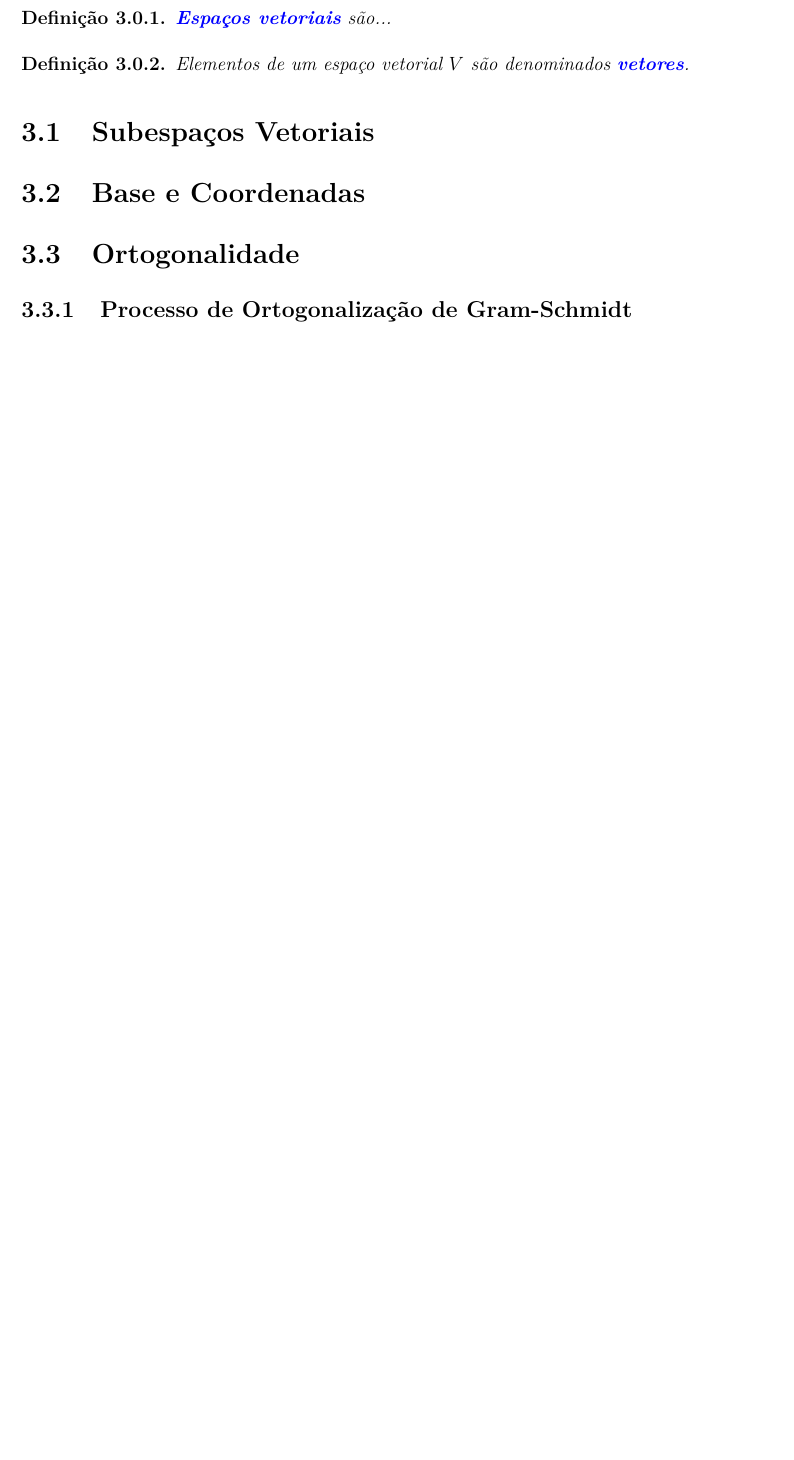
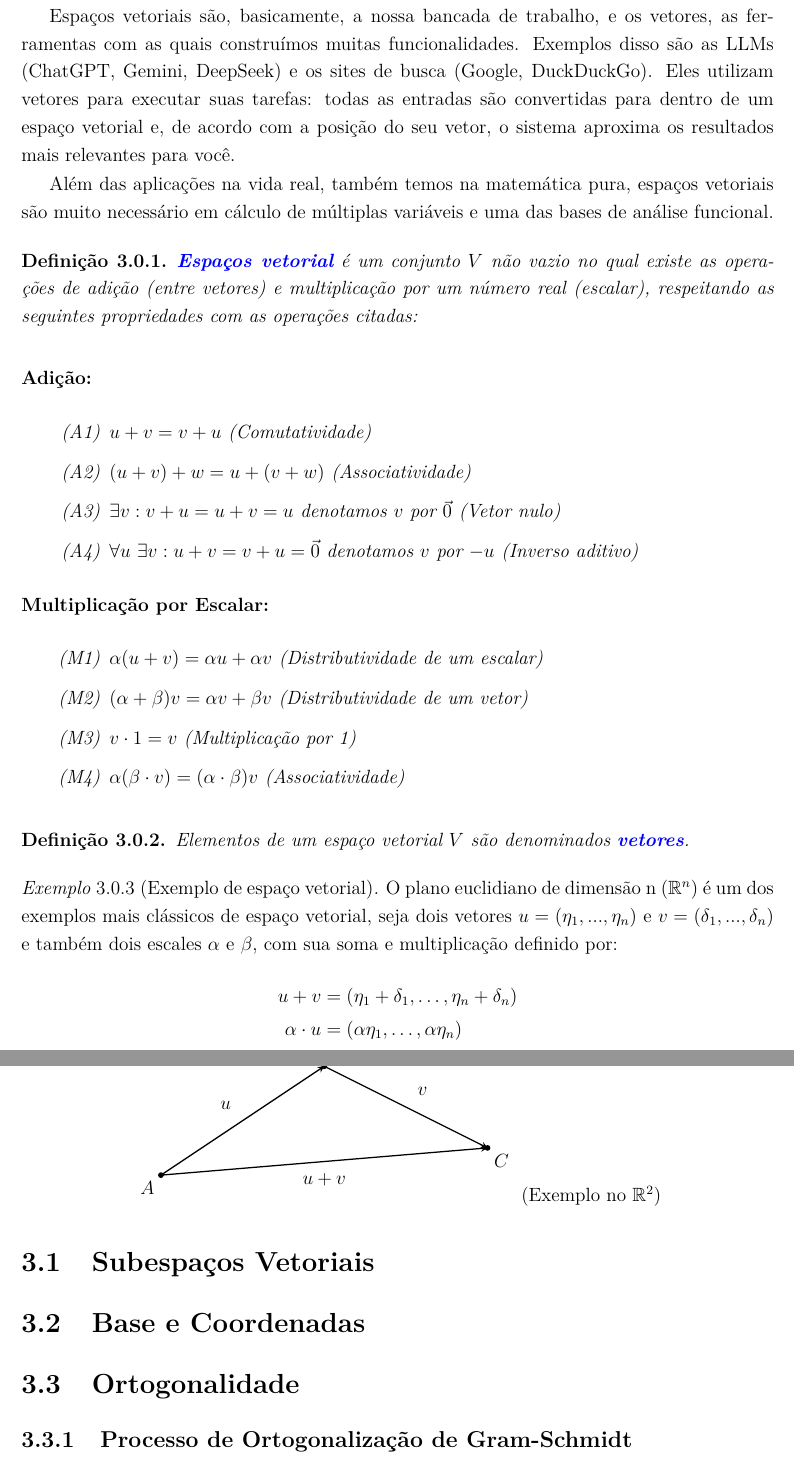
Before and after one commit to AnizioAmassa/Livro-de-algebra, a LaTeX book (introducao-e-revisao-de-algebra-linear/main.tex, which reads introducao-e-revisao-de-algebra-linear/capitulos/capitulo03.tex): part of page 11 of 19 before the commit and two parts of pages 12 and 13 of 21 after it, the two joined at a grey line, cut at the place of the change, the shorter picture padded with empty space. Compiled offline with pdfLaTeX.

Commit message:
Update capitulo03.tex

```diff
--- a/introducao-e-revisao-de-algebra-linear/capitulos/capitulo03.tex
+++ b/introducao-e-revisao-de-algebra-linear/capitulos/capitulo03.tex
@@ -5,9 +32,75 @@
+	Espaços vetoriais são, basicamente, a nossa bancada de trabalho, e os vetores, as ferramentas com as quais construímos muitas funcionalidades. Exemplos disso são as LLMs (ChatGPT, Gemini, DeepSeek) e os sites de busca (Google, DuckDuckGo). Eles utilizam vetores para executar suas tarefas: todas as entradas são convertidas para dentro de um espaço vetorial e, de acordo com a posição do seu vetor, o sistema aproxima os resultados mais relevantes para você.
+
+	Além das aplicações na vida real, também temos na matemática pura, espaços vetoriais são muito necessário em cálculo de múltiplas variáveis e uma das bases de análise funcional.
+
 	\begin{definicao}
-		\azul{Espaços vetoriais} são...
+		\azul{Espaços vetorial} é um conjunto $V$ não vazio no qual existe as operações de adição (entre vetores) e multiplicação por um número real (escalar), respeitando as seguintes propriedades com as operações citadas:
+
+			\begin{description}
+				% O \item[] cria o título da categoria
+				\item[Adição:] \hfill
+				\begin{enumerate}
+					\item[(A1)] $u + v = v + u$ (Comutatividade)
+					\item[(A2)] $(u + v) + w = u + (v + w)$ (Associatividade)
+					\item[(A3)] $ \exists v : v + u = u + v = u $ denotamos $v$ por $\vec{0}$ (Vetor nulo)
+					\item[(A4)] $\forall u \, \, \exists v : u + v = v + u = \vec{0}$ denotamos $v$ por $-u$ (Inverso aditivo)
+				\end{enumerate}
+
+				\item[Multiplicação por Escalar:] \hfill
+				\begin{enumerate}
+					\item[(M1)] $\alpha(u + v) = \alpha u + \alpha v$ (Distributividade de um escalar)
+					\item[(M2)] $(\alpha + \beta)v = \alpha v + \beta v$ (Distributividade de um vetor)
+					\item[(M3)] $v \cdot 1 = v$ (Multiplicação por 1)
+					\item[(M4)] $\alpha (\beta \cdot v) = (\alpha \cdot \beta)v$ (Associatividade)
+				\end{enumerate}
+			\end{description}
 	\end{definicao}
 	\begin{definicao}
 		Elementos de um espaço vetorial $V$ são denominados \azul{vetores}.
 	\end{definicao}
+	\begin{exemplo}[Exemplo de espaço vetorial] O plano euclidiano de dimensão n ($\mathbb{R}^n$) é um dos exemplos mais clássicos de espaço vetorial, seja dois vetores $u=(\eta_1,...,\eta_n)$ e $v=(\delta_1,...,\delta_n)$ e também dois escales $\alpha$ e $\beta$, com sua soma e multiplicação definido por:
+	\begin{align*}
+		u + v &= (\eta_1 + \delta_1, \dots , \eta_n + \delta_n) \\
+		\alpha \cdot u &= (\alpha \eta_1, \dots, \alpha \eta_n)
+	\end{align*}
+	\begin{center}
+		\begin{tikzpicture}[scale=1.2, >=stealth]
+			% Pontos
+			\coordinate (A) at (0,0);
+			\coordinate (B) at (3,2);
+			\coordinate (C) at (6,0.5);
+
+			% Lados com setas
+			\draw[thick, ->] (A) -- (B) node[midway, above left=3pt] {$u$};
+			\draw[thick, ->] (B) -- (C) node[midway, above right=3pt] {$v$};
+			\draw[thick, ->] (A) -- (C) node[midway, below=3pt] {$u+v$};
+
+			% Pontos marcados
+			\fill (A) circle (1.5pt) node[below left] {$A$};
+			\fill (B) circle (1.5pt) node[above] {$B$};
+			\fill (C) circle (1.5pt) node[below right] {$C$};
+		\end{tikzpicture}
+		(Exemplo no $\mathbb{R}^2$)
+
+
+
+
+
+
+
+
+
+
+
+
+
+
+
+
+
+	\end{center}
+
+	\end{exemplo}
 	\section{Subespaços Vetoriais}
 	\section{Base e Coordenadas}
 	\section{Ortogonalidade}
```
Also changed, not shown: introducao-e-revisao-de-algebra-linear/capitulos/capitulo03.tex (27 more changed lines).
